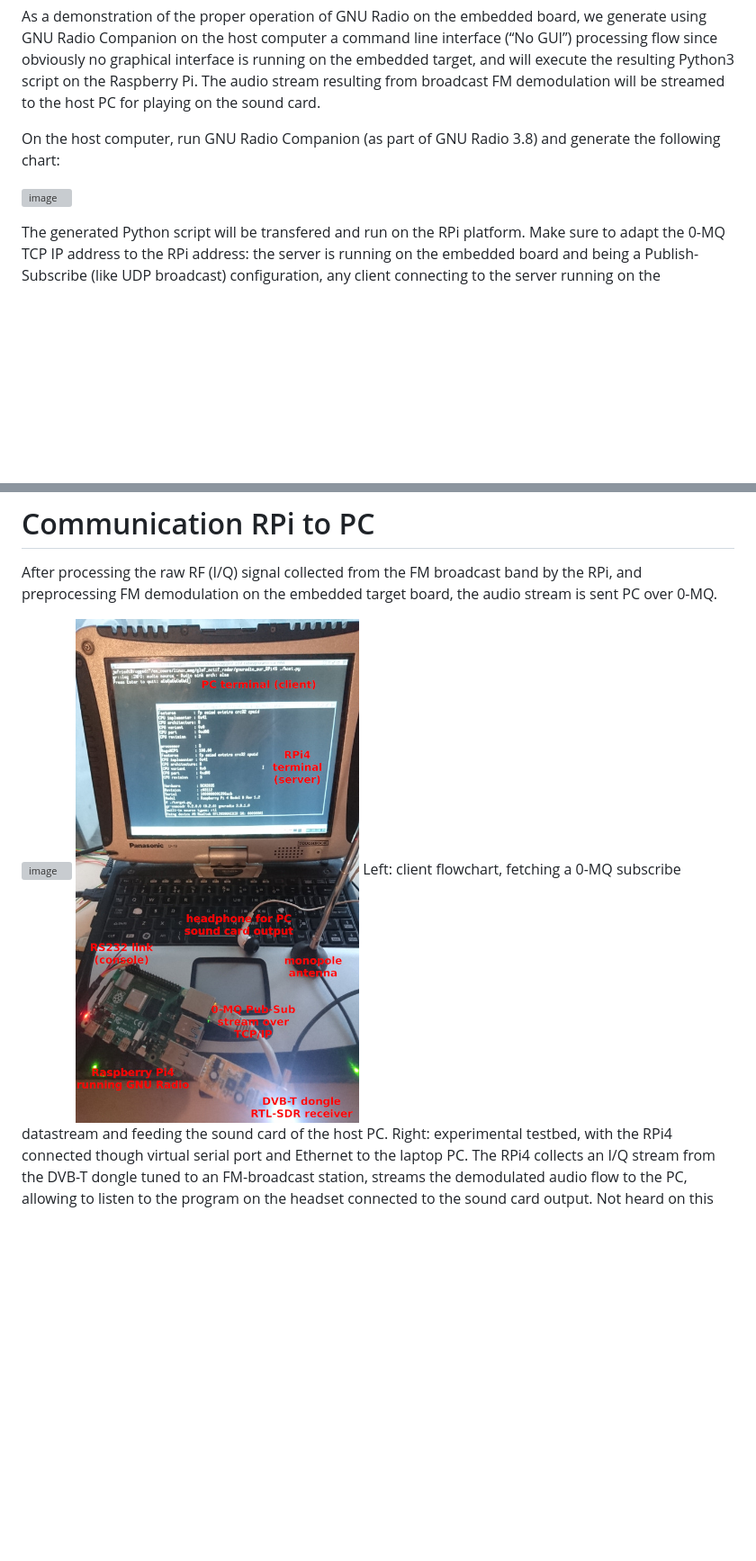
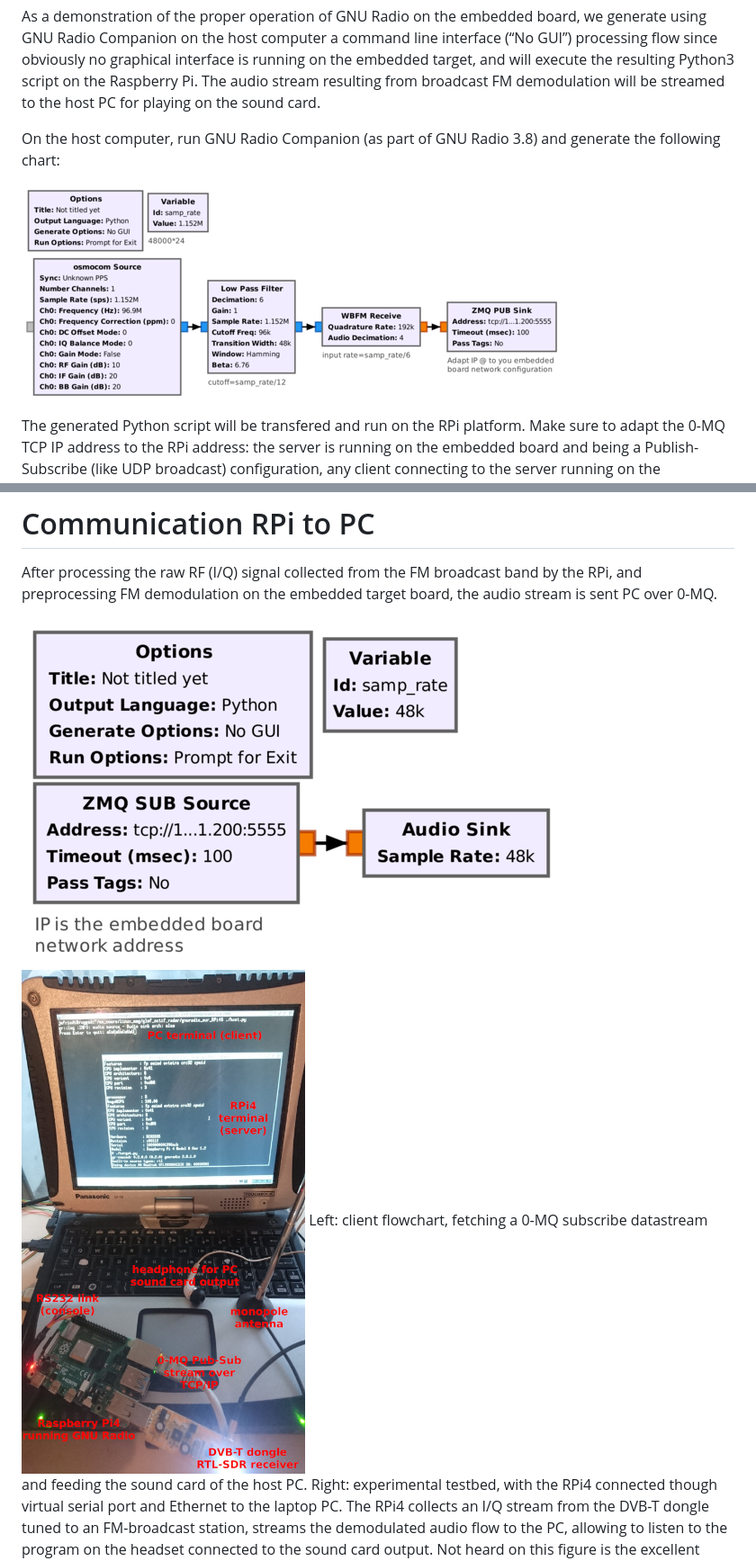
Before and after one commit to oscimp/PlutoSDR, a Markdown page: doc/README.md, 2 parts joined by grey strips. Shown: that part at 90% size. Drawn GitHub-style; pictures changed too: doc/host.png (added), doc/target.png (added); blank space fills up the shorter version; grey boxes are pictures that could not be loaded.

Commit message:
images

```diff
--- a/doc/README.md
+++ b/doc/README.md
@@ -216,7 +216,7 @@ for playing on the sound card.
 On the host computer, run GNU Radio Companion (as part of GNU Radio 3.8)
 and generate the following chart:
 
-![image](target)
+![image](target.png)
 
 The generated Python script will be transfered and run on the RPi
 platform. Make sure to adapt the 0-MQ TCP IP address to the RPi address:
@@ -239,7 +239,7 @@ After processing the raw RF (I/Q) signal collected from the FM broadcast
 band by the RPi, and preprocessing FM demodulation on the embedded
 target board, the audio stream is sent PC over 0-MQ.
 
-![image](host) ![image](IMG_20200527_211928small.jpg) <span>Left: client
+![image](host.png) ![image](IMG_20200527_211928small.jpg) <span>Left: client
 flowchart, fetching a 0-MQ subscribe datastream and feeding the sound
 card of the host PC. Right: experimental testbed, with the RPi4
 connected though virtual serial port and Ethernet to the laptop PC. The
```
Also changed, not shown: other parts of doc/README.md (+1 -1 lines).
